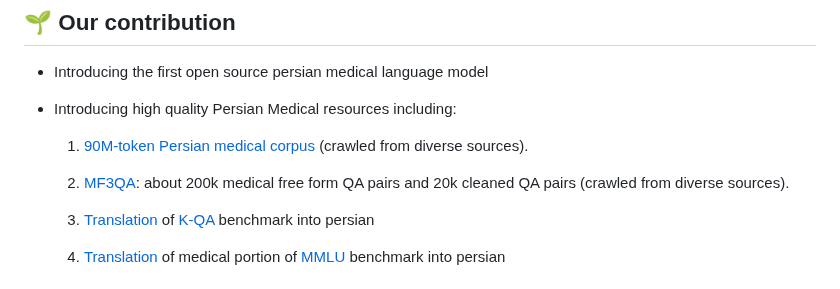
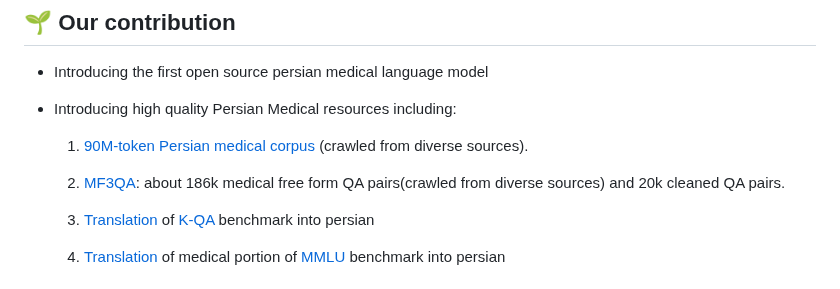
Before and after one commit to Mehrdadghassabi/Gaokerena-V, a Markdown page: README.md, the part around the change. Rendered like a GitHub page.

```diff
--- a/README.md
+++ b/README.md
@@ -32,7 +32,7 @@ AI has huge potential to improve medicine, and with Gaokerena, we’re working t
 
     1. [90M-token Persian medical corpus](https://huggingface.co/datasets/gaokerena/medical_corpus) (crawled from diverse sources).
 
-    2. [MF3QA](https://github.com/Mehrdadghassabi/Gaokerena/tree/main/dataset/MF3QA): about 200k medical free form QA pairs and 20k cleaned QA pairs (crawled from diverse sources).
+    2. [MF3QA](https://github.com/Mehrdadghassabi/Gaokerena/tree/main/dataset/MF3QA): about 186k medical free form QA pairs(crawled from diverse sources) and 20k cleaned QA pairs.
 
     4. [Translation](https://github.com/Mehrdadghassabi/Gaokerena/tree/main/dataset/KQA_fa) of [K-QA](https://github.com/Itaymanes/K-QA/blob/main/dataset/questions_w_answers.jsonl) benchmark into persian
 
```
